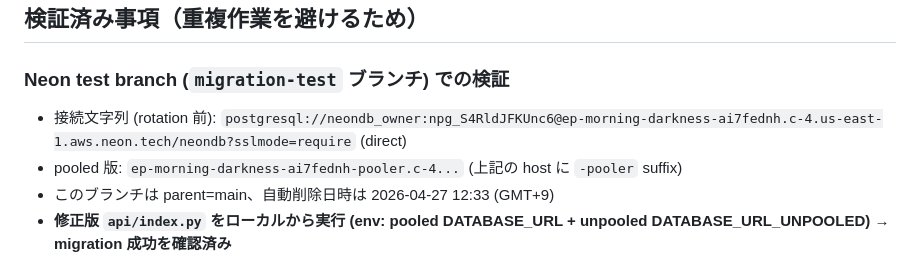
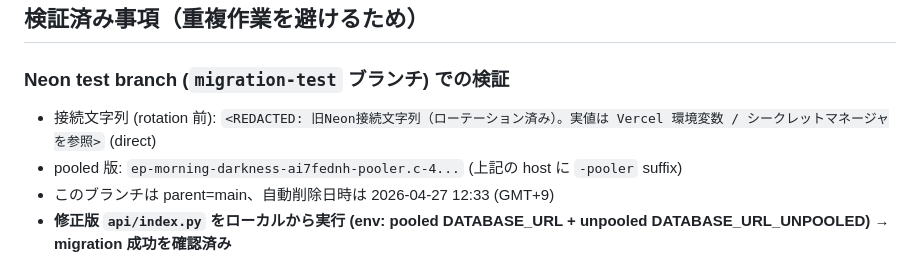
Before and after one commit to tatsunoritojo/shift-scheduler-app, a Markdown page: docs/incident-2026-04-26-handoff.md, the part around the change. GitHub-like rendering.

Commit message:
fix(security): incident handoffの旧Neon接続文字列をredact
公開リポジトリの docs/incident-2026-04-26-handoff.md に旧Neon接続文字列
（パスワード付き）が平文で残っていたため、プレースホルダへ置換する。
当該認証情報はローテーション済みだが、公開リポにある以上 redact する。

注意: 同断片は git 履歴（過去コミット）にも残るため、本コミットは現行
ファイルからの除去のみ。完全消去には履歴書換が別途必要。

Co-Authored-By: Claude Opus 4.8 (1M context) <noreply@anthropic.com>

```diff
--- a/docs/incident-2026-04-26-handoff.md
+++ b/docs/incident-2026-04-26-handoff.md
@@ -45,7 +45,7 @@ PR #16 (シフト期間アーカイブ機能) → migration 未適用で本番 5
 ## 検証済み事項（重複作業を避けるため）
 
 ### Neon test branch (`migration-test` ブランチ) での検証
-- 接続文字列 (rotation 前): `postgresql://neondb_owner:npg_S4RldJFKUnc6@ep-morning-darkness-ai7fednh.c-4.us-east-1.aws.neon.tech/neondb?sslmode=require` (direct)
+- 接続文字列 (rotation 前): `<REDACTED: 旧Neon接続文字列（ローテーション済み）。実値は Vercel 環境変数 / シークレットマネージャを参照>` (direct)
 - pooled 版: `ep-morning-darkness-ai7fednh-pooler.c-4...` (上記の host に `-pooler` suffix)
 - このブランチは parent=main、自動削除日時は 2026-04-27 12:33 (GMT+9)
 - **修正版 `api/index.py` をローカルから実行 (env: pooled DATABASE_URL + unpooled DATABASE_URL_UNPOOLED) → migration 成功を確認済み**
```
